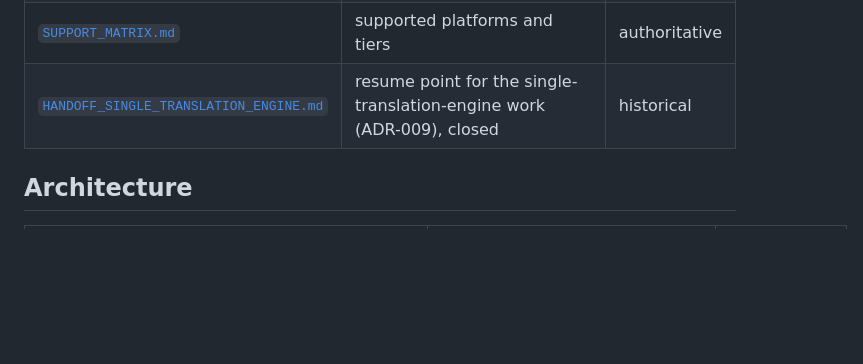
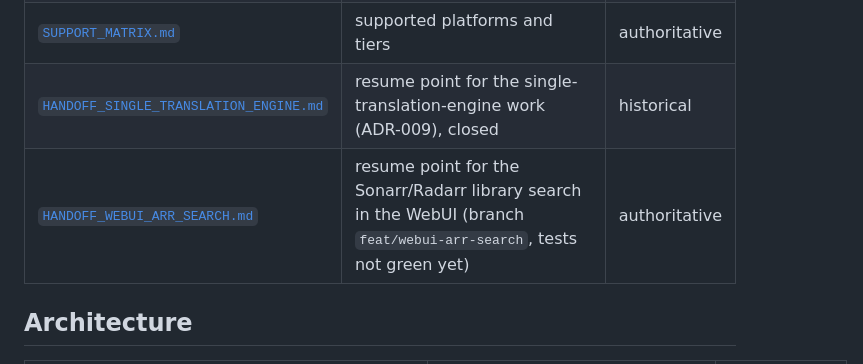
Before and after one commit to chinasky71-byte/TranscriberPro, a Markdown page: docs/README.md, the part around the change. GitHub-like rendering; blank space fills up the shorter version.

```diff
--- a/docs/README.md
+++ b/docs/README.md
@@ -17,6 +17,7 @@ when touched (documentation hard rule).
 | [`CONTRIBUTING.md`](CONTRIBUTING.md) | branch model, PR, session protocol, releases | authoritative |
 | [`SUPPORT_MATRIX.md`](SUPPORT_MATRIX.md) | supported platforms and tiers | authoritative |
 | [`HANDOFF_SINGLE_TRANSLATION_ENGINE.md`](HANDOFF_SINGLE_TRANSLATION_ENGINE.md) | resume point for the single-translation-engine work (ADR-009), closed | historical |
+| [`HANDOFF_WEBUI_ARR_SEARCH.md`](HANDOFF_WEBUI_ARR_SEARCH.md) | resume point for the Sonarr/Radarr library search in the WebUI (branch `feat/webui-arr-search`, tests not green yet) | authoritative |
 
 ## Architecture
 
```
Also changed, not shown: docs/HANDOFF_WEBUI_ARR_SEARCH.md (added, +100 -0 lines).
